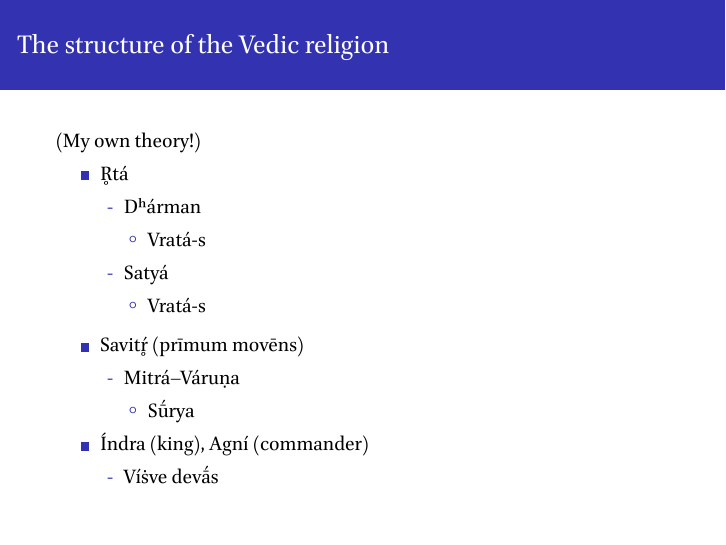
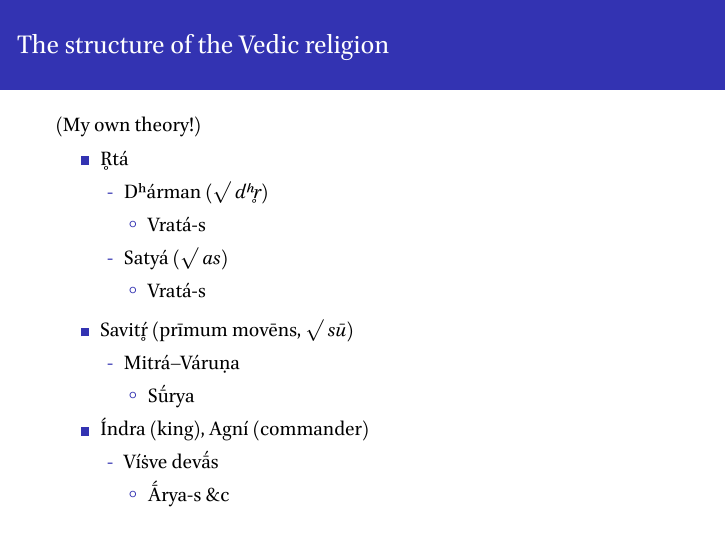
Before and after one commit to gritsamada/Veda-Discussion, LaTeX slides (slides.tex): page 21 of 26. Compiled offline with XeLaTeX.

Commit message:
Add files via upload

```diff
--- a/slides.tex
+++ b/slides.tex
@@ -282,17 +282,18 @@
 (My own theory!)
 \begin{itemize}
 	\item R̥tá
-	\Subitem Dʰárman
+	\Subitem {Dʰárman ($\surd$ \textit{dʰr̥})}
 	\Subsubitem Vratá-s
-	\Subitem Satyá
+	\Subitem {Satyá ($\surd$ \textit{as})}
 	\Subsubitem Vratá-s
 \end{itemize}
 \begin{itemize}
-	\item Savitŕ̥ (prīmum movēns)
+	\item {Savitŕ̥ (prīmum movēns, $\surd$ \textit{sū})}
 	\Subitem Mitrá--Váruṇa
 	\Subsubitem Sū́rya
 	\item Índra (king), Agní (commander)
 	\Subitem Víṡve devā́s
+	\Subsubitem Ā́rya-s \&c
 \end{itemize}
 \end{frame}
 
```
Also changed, not shown: slides.pdf.
